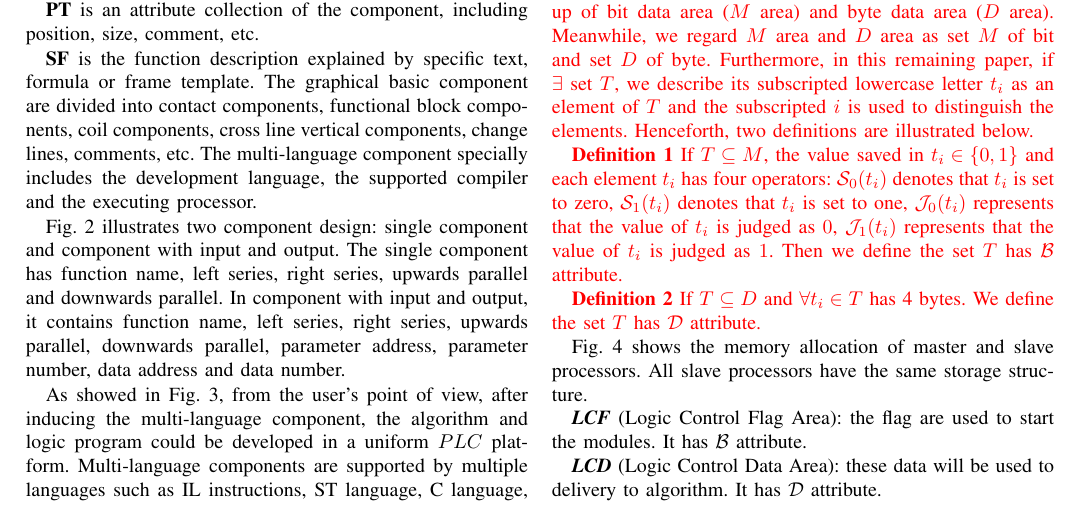
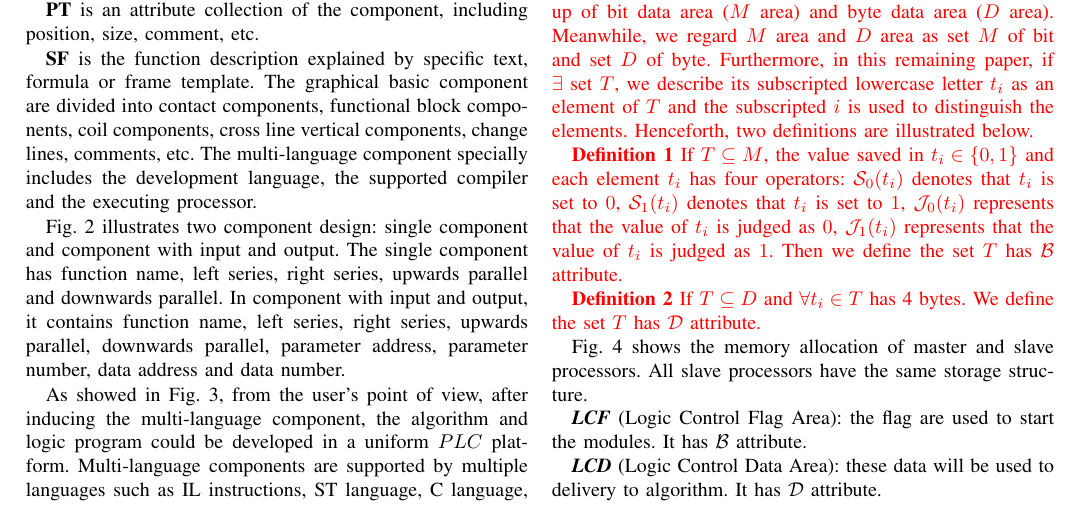
Before and after one commit to sunmapleleaf/MEPLC, a LaTeX paper (TII-Multi-Processors/Multi-Processors.tex): part of page 3 of 10, cut so that both start at the same text. Compiled offline with pdfLaTeX.

Commit message:
version 3.0

```diff
--- a/TII-Multi-Processors/Multi-Processors.tex
+++ b/TII-Multi-Processors/Multi-Processors.tex
@@ -624,7 +624,7 @@ As showed in Fig. \ref{fig:SoftwareStructure}, from the user's point of view, af
 
 \textcolor{red}{The dedicated storage area of $PLC$ in memory is made up of bit data area ($M$ area) and byte data area ($D$ area). Meanwhile, we regard $M$ area and $D$ area as set $M$ of bit and set $D$ of byte. Furthermore, in this remaining paper, if $\exists$ set $T$, we describe its subscripted lowercase letter $t_i$ as an element of $T$ and the subscripted $i$ is used to distinguish the elements. Henceforth, two definitions are illustrated below.}
 
-\textcolor{red}{\textbf{Definition 1} If $ T \subseteq M$, the value saved in $t_{i} \in \{0, 1\} $ and each element $t_i$ has four operators: $\mathcal{S}_0(t_i)$ denotes that $t_i$ is set to zero, $\mathcal{S}_1(t_i)$ denotes that $t_i$ is set to one, $\mathcal{J}_0(t_i)$ represents that the value of $t_i$ is judged as $0$, $\mathcal{J}_1(t_i)$ represents that the value of $t_i$ is judged as $1$. Then we define the set $T$ has $\mathcal{B}$ attribute.}
+\textcolor{red}{\textbf{Definition 1} If $ T \subseteq M$, the value saved in $t_{i} \in \{0, 1\} $ and each element $t_i$ has four operators: $\mathcal{S}_0(t_i)$ denotes that $t_i$ is set to $0$, $\mathcal{S}_1(t_i)$ denotes that $t_i$ is set to $1$, $\mathcal{J}_0(t_i)$ represents that the value of $t_i$ is judged as $0$, $\mathcal{J}_1(t_i)$ represents that the value of $t_i$ is judged as $1$. Then we define the set $T$ has $\mathcal{B}$ attribute.}
 
 \textcolor{red}{\textbf{Definition 2} If $ T \subseteq D$ and $\forall t_{i} \in T$ has 4 bytes. We define the set $T$ has $\mathcal{D}$ attribute.}
 
```
Also changed, not shown: TII-Multi-Processors/Multi-Processors.pdf, TII-Multi-Processors/fig/state.pdf, 4 other files.
